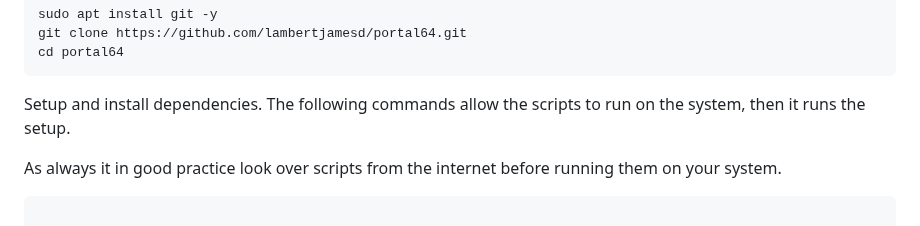
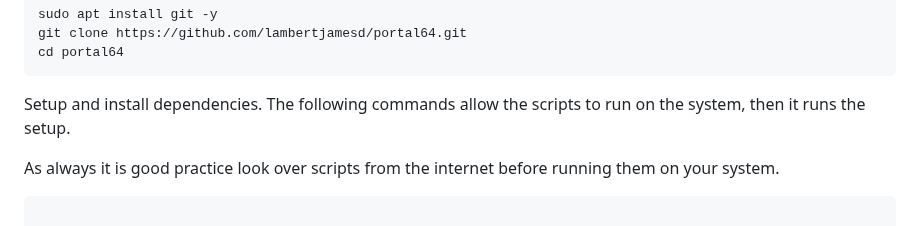
Before and after one commit to mwpenny/portal64-still-alive, a Markdown page: README.md, the part around the change. Drawn GitHub-style.

Commit message:
Update README.md
I had a tiny typo and it bugged me. Maybe not worth a whole commit over.

````diff
--- a/README.md
+++ b/README.md
@@ -47,7 +47,7 @@ cd portal64
 Setup and install dependencies.
 The following commands allow the scripts to run on the system, then it runs the setup.
 
-As always it in good practice look over scripts from the internet before running them on your system.
+As always it is good practice look over scripts from the internet before running them on your system.
 ```sh
 
 sudo chmod +x skelatool64/setup_dependencies.sh
````
